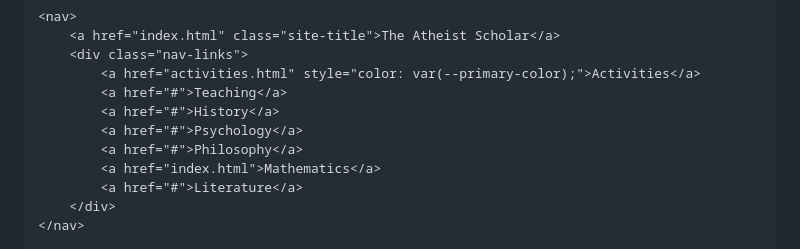
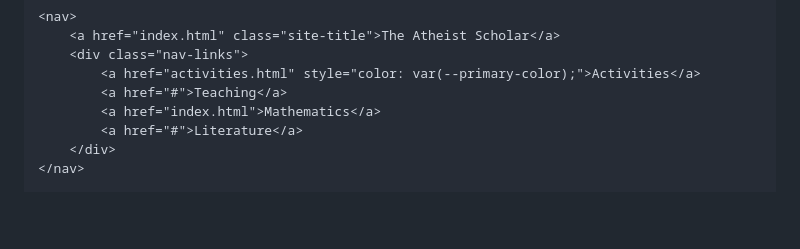
Before and after one commit to abstracthomotopies/abstracthomotopies.github.io, a Markdown page: README.md, the part around the change. Rendered like a GitHub page; blank space fills up the shorter version.

```diff
--- a/README.md
+++ b/README.md
@@ -183,9 +183,6 @@
         <div class="nav-links">
             <a href="activities.html" style="color: var(--primary-color);">Activities</a>
             <a href="#">Teaching</a>
-            <a href="#">History</a>
-            <a href="#">Psychology</a>
-            <a href="#">Philosophy</a>
             <a href="index.html">Mathematics</a>
             <a href="#">Literature</a>
         </div>
```
